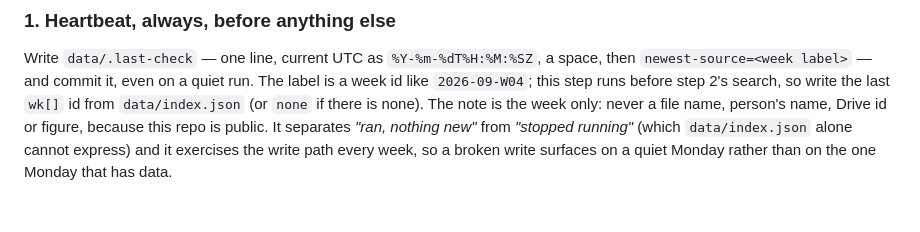
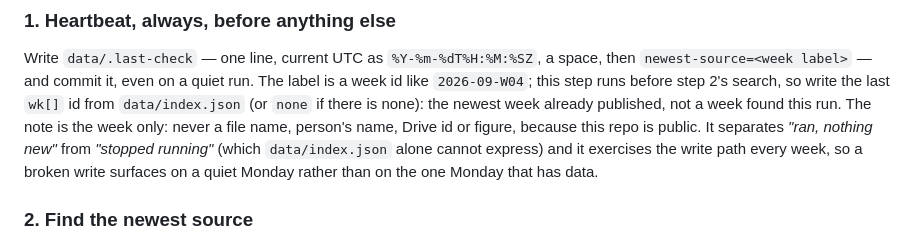
Before and after one commit to ttrng3/Ecopm-Sitecheck, a Markdown page: docs/weekly-refresh.md, the part around the change. Rendered like a GitHub page.

Commit message:
Review round 2: say the heartbeat week is the last published one
Co-Authored-By: Claude Opus 5.5 <noreply@anthropic.com>

```diff
--- a/docs/weekly-refresh.md
+++ b/docs/weekly-refresh.md
@@ -29,7 +29,7 @@ Write `data/.last-check` — one line, current UTC as `%Y-%m-%dT%H:%M:%SZ`, a
 space, then `newest-source=<week label>` — and commit it, even on a quiet run.
 The label is a week id like `2026-09-W04`; this step runs before step 2's
 search, so write the last `wk[]` id from `data/index.json` (or `none` if there
-is none). The note is the week only: never a file name, person's name, Drive id
+is none): the newest week already published, not a week found this run. The note is the week only: never a file name, person's name, Drive id
 or figure, because this repo is public. It separates *"ran, nothing new"* from
 *"stopped running"* (which `data/index.json` alone cannot express) and it
 exercises the write path every week, so a broken write surfaces on a quiet
```
